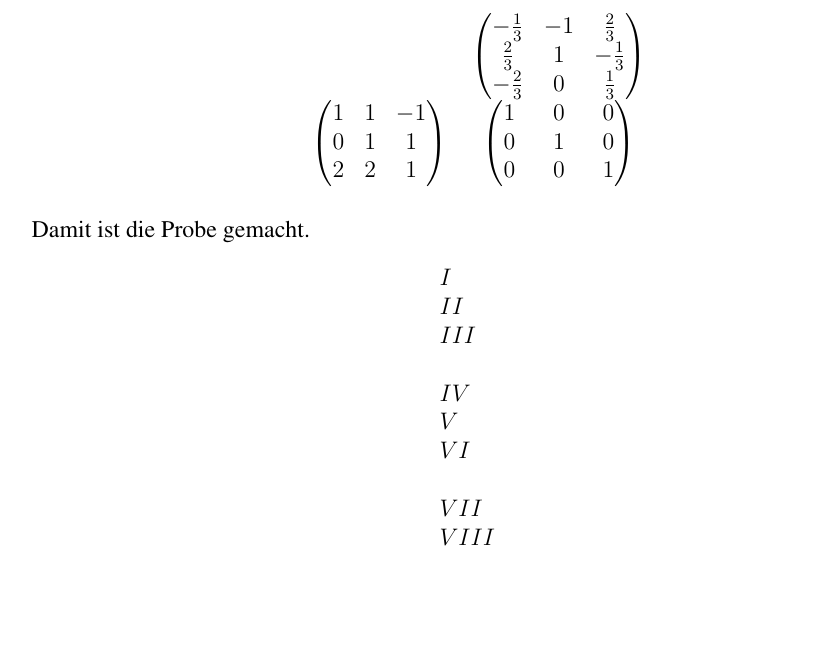
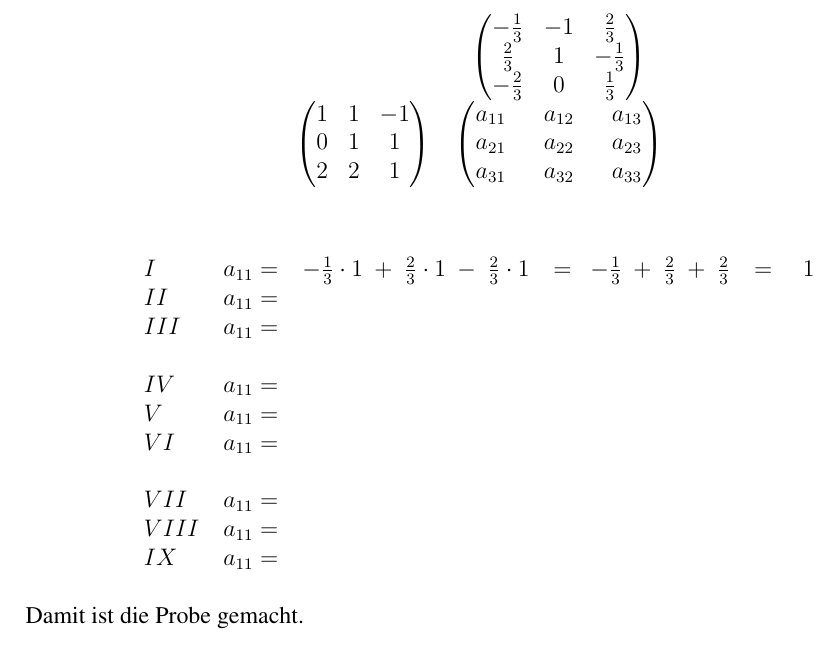
Before and after one commit to PhilippTeichert/Homework, a LaTeX document (ALA/Math W6/math_w6_v1.tex): part of page 4 of 5, cut so that both start at the same text, the shorter picture padded with empty space. Compiled offline with pdfLaTeX.

Commit message:
continued check at task 1

```diff
--- a/ALA/Math W6/math_w6_v1.tex
+++ b/ALA/Math W6/math_w6_v1.tex
@@ -176,25 +176,25 @@ literate=%
 	    \centering
         \begin{tabular}{cc}
                  & $\begin{pmatrix}-\frac{1}{3} & -1 &  \frac{2}{3}\\ \frac{2}{3} &  1 & -\frac{1}{3}\\ -\frac{2}{3} &  0 &  \frac{1}{3}\end{pmatrix}$ \\
-            $\begin{pmatrix}1&1&-1\\0&1&1\\2&2&1 \end{pmatrix}$  & $\begin{pmatrix}1~~~&0~~~&0\\0~~~&1~~~&0\\0~~~&0~~~&1 \end{pmatrix}$
+            $\begin{pmatrix}1&1&-1\\0&1&1\\2&2&1 \end{pmatrix}$  & $\begin{pmatrix}a_{11}~~~&a_{12}~~~&a_{13}\\a_{21}~~~&a_{22}~~~&a_{23}\\a_{31}~~~&a_{32}~~~&a_{33} \end{pmatrix}$
         \end{tabular}
     \end{table}\\
     \begin{table}[h]
     	\centering
-    	\begin{tabular}{ll}
-        $I$&$ $\\
-        $II$&$ $\\
-        $III$&$ $\\
+    	\begin{tabular}{lllll}
+        $I$    &    $a_{11}=$ & $-\frac{1}{3}\cdot 1~+~\frac{2}{3}\cdot 1~-~\frac{2}{3}\cdot 1$		&	$=~~-\frac{1}{3}~+~\frac{2}{3}~+~\frac{2}{3}$	&	$=~~~~1$\\
+        $II$   &    $a_{11}=$ & $ $\\
+        $III$  &    $a_{11}=$ & $ $\\
         \\
-        $IV$&$ $\\
-        $V$&$ $\\
-        $VI$&$ $\\
+        $IV$   &    $a_{11}=$ & $ $\\
+        $V$    &    $a_{11}=$ & $ $\\
+        $VI$   &    $a_{11}=$ & $ $\\
         \\
-        $VII$&$ $\\
-        $VIII$&$ $\\
-        $IX$&$ $
+        $VII$  &    $a_{11}=$ & $ $\\
+        $VIII$ &    $a_{11}=$ & $ $\\
+        $IX$   &    $a_{11}=$ & $ $
         \end{tabular}
-    \end{table}
+    \end{table}\\
     Damit ist die Probe gemacht.
 	\section*{Aufgabe 2}
 	\label{sec:a2}
```
Also changed, not shown: ALA/Math W6/math_w6_v1.pdf, ALA/Math W6/math_w6_v1.tex (2 more changed lines), 1 other file.
